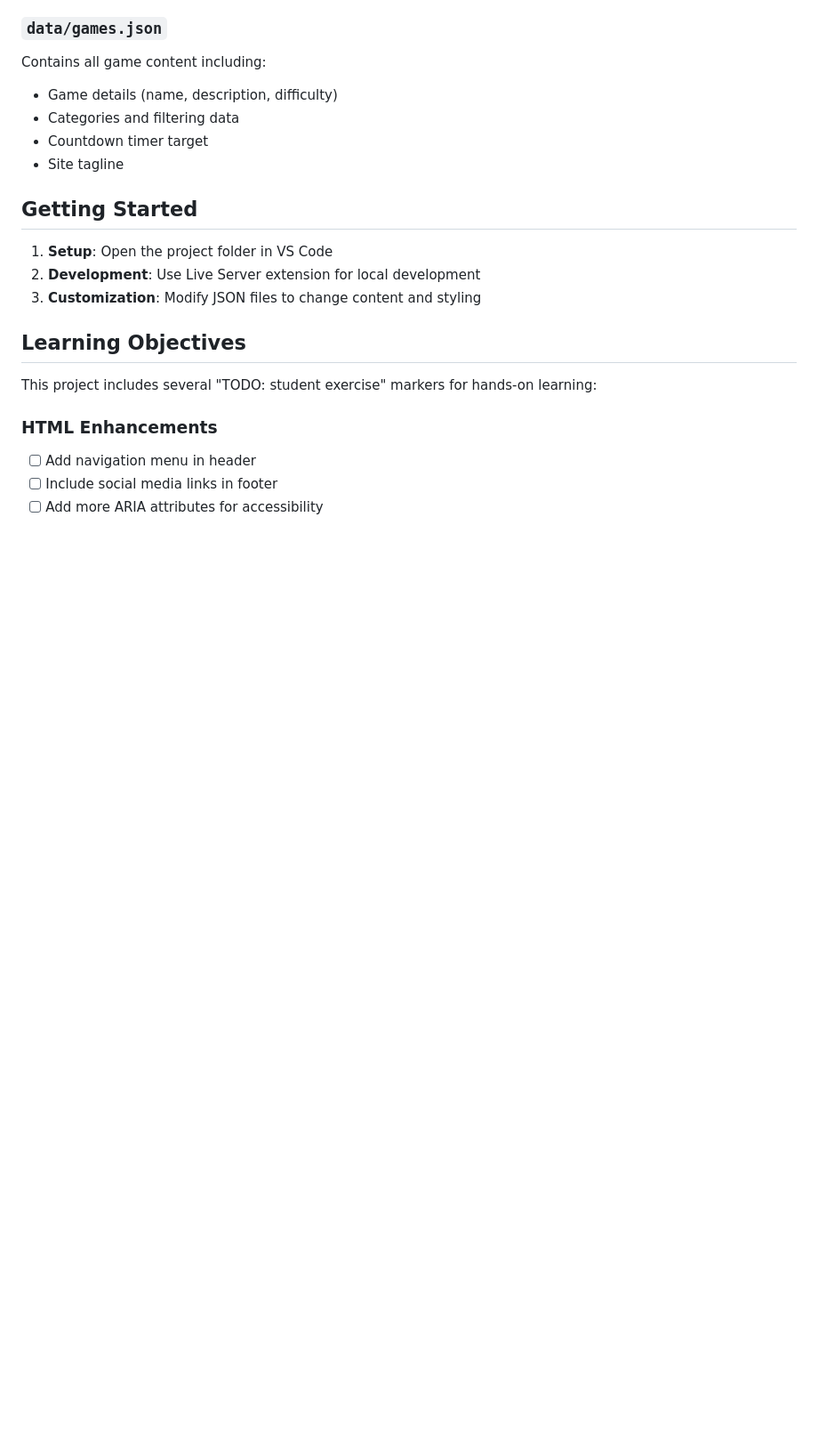
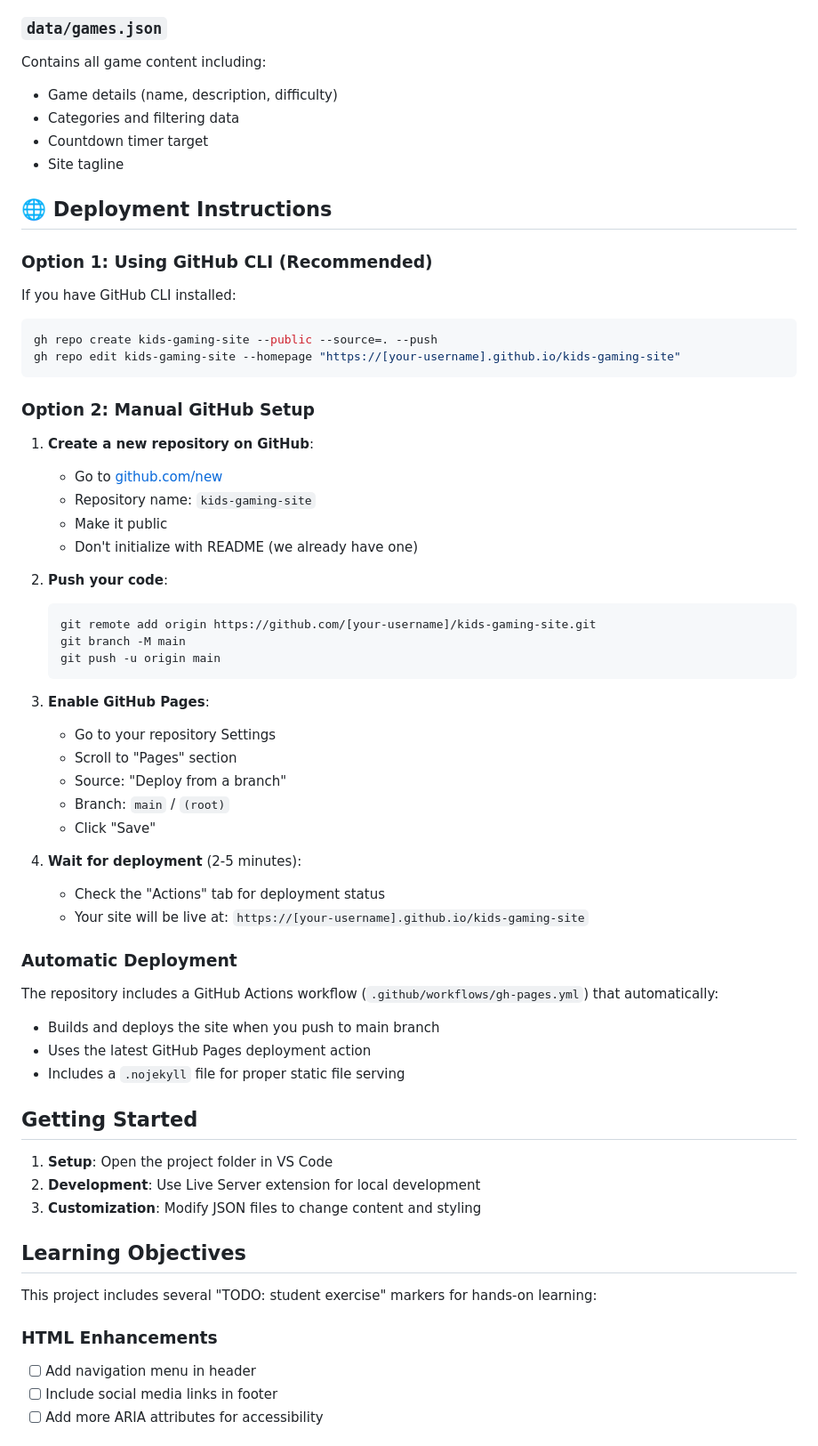
Before and after one commit to balajiraj-nagarajan-agilysys/here-and-now-ai-kids-gaming, a Markdown page: README.md, the part around one of its changes. Shown at 89% size. Drawn GitHub-style; blank space fills up the shorter version.

Commit message:
Update README with HERE AND NOW AI branding and deployment instructions

````diff
--- a/README.md
+++ b/README.md
@@ -51,6 +71,46 @@ Contains all game content including:
 - Categories and filtering data
 - Countdown timer target
 - Site tagline
+
+## 🌐 Deployment Instructions
+
+### Option 1: Using GitHub CLI (Recommended)
+If you have GitHub CLI installed:
+```bash
+gh repo create kids-gaming-site --public --source=. --push
+gh repo edit kids-gaming-site --homepage "https://[your-username].github.io/kids-gaming-site"
+```
+
+### Option 2: Manual GitHub Setup
+1. **Create a new repository on GitHub**:
+   - Go to [github.com/new](https://github.com/new)
+   - Repository name: `kids-gaming-site`
+   - Make it public
+   - Don't initialize with README (we already have one)
+
+2. **Push your code**:
+   ```bash
+   git remote add origin https://github.com/[your-username]/kids-gaming-site.git
+   git branch -M main
+   git push -u origin main
+   ```
+
+3. **Enable GitHub Pages**:
+   - Go to your repository Settings
+   - Scroll to "Pages" section
+   - Source: "Deploy from a branch"
+   - Branch: `main` / `(root)`
+   - Click "Save"
+
+4. **Wait for deployment** (2-5 minutes):
+   - Check the "Actions" tab for deployment status
+   - Your site will be live at: `https://[your-username].github.io/kids-gaming-site`
+
+### Automatic Deployment
+The repository includes a GitHub Actions workflow (`.github/workflows/gh-pages.yml`) that automatically:
+- Builds and deploys the site when you push to main branch
+- Uses the latest GitHub Pages deployment action
+- Includes a `.nojekyll` file for proper static file serving
 
 ## Getting Started
 
````
Also changed, not shown: other parts of README.md (+33 -3 lines).
